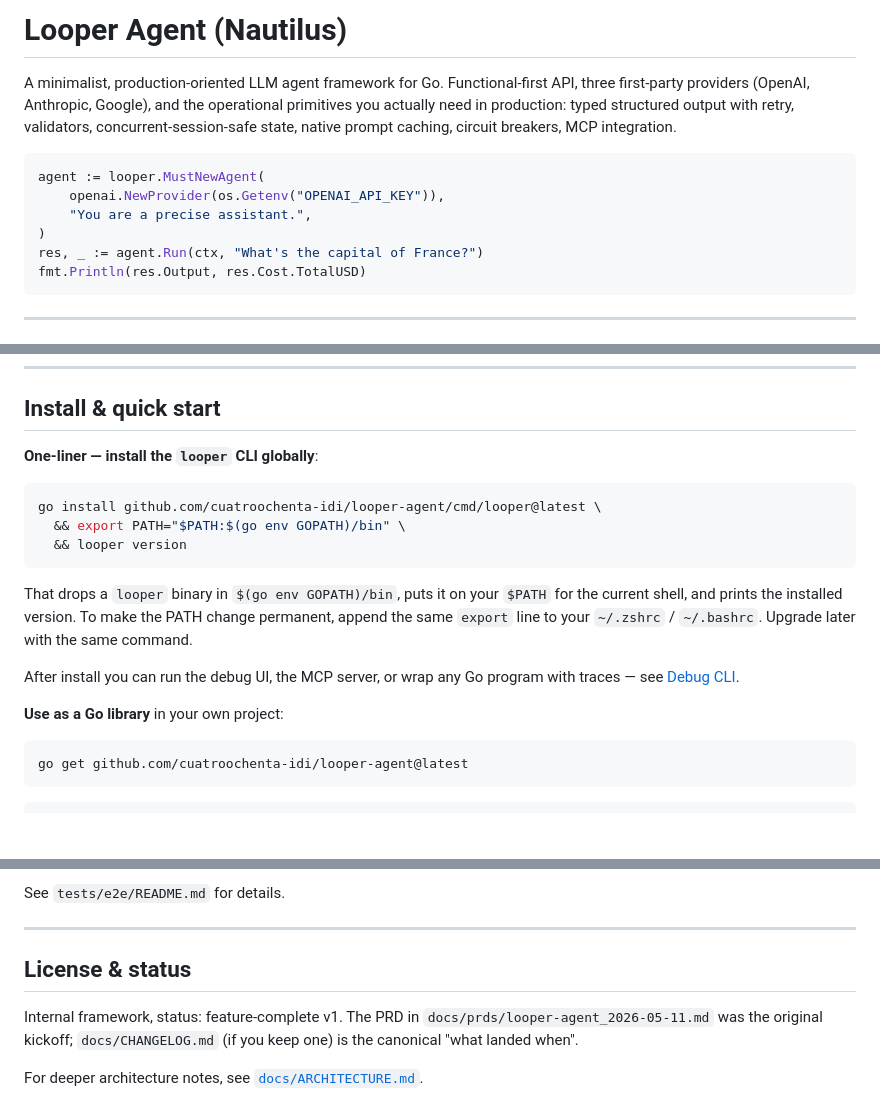
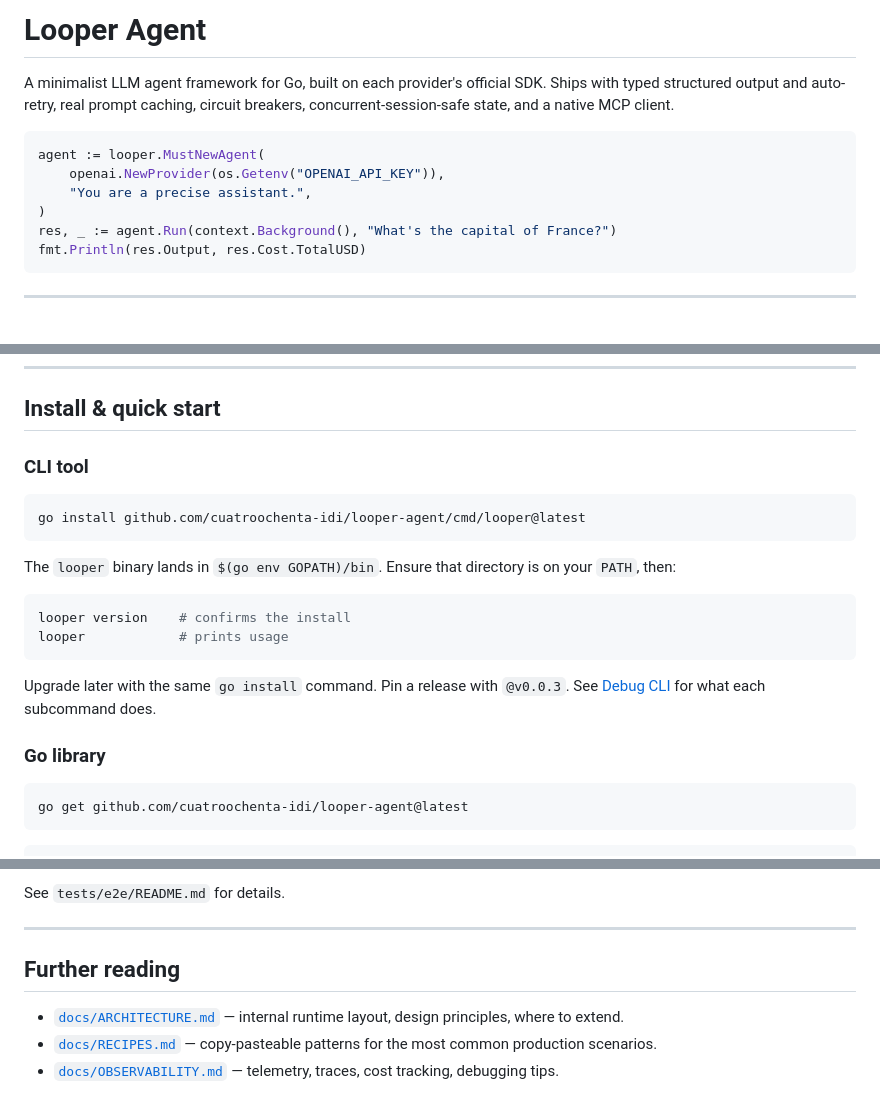
Before and after one commit to cuatroochenta-idi/looper-agent, a Markdown page: README.md, 3 parts joined by grey strips. GitHub-like rendering; blank space fills up the shorter version.

Commit message:
docs: polish README intro, install section, and scrub internal codename
- Drop the "(Nautilus)" codename from the public title and the two
  doc references — the project is "Looper Agent" upstream.
- Tighten the intro paragraph: less feature-dump tone, no marketing
  hedges. Mini code snippet now self-contained
  (context.Background() inline) so a reader can paste it as-is.
- Install section split into a "CLI tool" and "Go library" pair.
  Drop the chained && one-liner that mashed install + PATH + version
  together; show three plain commands instead. PATH instruction
  reduced to a single sentence.
- Close the README with a "Further reading" section pointing at
  ARCHITECTURE / RECIPES / OBSERVABILITY, replacing the older
  "License & status" block that mentioned the internal PRD and a
  CHANGELOG that doesn't exist.

Co-Authored-By: Claude Opus 4.7 <noreply@anthropic.com>

````diff
--- a/README.md
+++ b/README.md
@@ -1,17 +1,16 @@
-# Looper Agent (Nautilus)
+# Looper Agent
 
-A minimalist, production-oriented LLM agent framework for Go. Functional-first
-API, three first-party providers (OpenAI, Anthropic, Google), and the
-operational primitives you actually need in production: typed structured
-output with retry, validators, concurrent-session-safe state, native prompt
-caching, circuit breakers, MCP integration.
+A minimalist LLM agent framework for Go, built on each provider's
+official SDK. Ships with typed structured output and auto-retry, real
+prompt caching, circuit breakers, concurrent-session-safe state, and a
+native MCP client.
 
 ```go
 agent := looper.MustNewAgent(
     openai.NewProvider(os.Getenv("OPENAI_API_KEY")),
     "You are a precise assistant.",
 )
-res, _ := agent.Run(ctx, "What's the capital of France?")
+res, _ := agent.Run(context.Background(), "What's the capital of France?")
 fmt.Println(res.Output, res.Cost.TotalUSD)
 ```
 
@@ -42,23 +41,25 @@ fmt.Println(res.Output, res.Cost.TotalUSD)
 
 ## Install & quick start
 
-**One-liner — install the `looper` CLI globally**:
+### CLI tool
 
 ```bash
-go install github.com/cuatroochenta-idi/looper-agent/cmd/looper@latest \
-  && export PATH="$PATH:$(go env GOPATH)/bin" \
-  && looper version
+go install github.com/cuatroochenta-idi/looper-agent/cmd/looper@latest
 ```
 
-That drops a `looper` binary in `$(go env GOPATH)/bin`, puts it on your
-`$PATH` for the current shell, and prints the installed version. To make
-the PATH change permanent, append the same `export` line to your
-`~/.zshrc` / `~/.bashrc`. Upgrade later with the same command.
+The `looper` binary lands in `$(go env GOPATH)/bin`. Ensure that
+directory is on your `PATH`, then:
 
-After install you can run the debug UI, the MCP server, or wrap any Go
-program with traces — see [Debug CLI](#debug-cli-looper-command).
+```bash
+looper version    # confirms the install
+looper            # prints usage
+```
 
-**Use as a Go library** in your own project:
+Upgrade later with the same `go install` command. Pin a release with
+`@v0.0.3`. See [Debug CLI](#debug-cli-looper-command) for what each
+subcommand does.
+
+### Go library
 
 ```bash
 go get github.com/cuatroochenta-idi/looper-agent@latest
@@ -891,10 +892,11 @@ See `tests/e2e/README.md` for details.
 
 ---
 
-## License & status
+## Further reading
 
-Internal framework, status: feature-complete v1. The PRD in
-`docs/prds/looper-agent_2026-05-11.md` was the original kickoff;
-`docs/CHANGELOG.md` (if you keep one) is the canonical "what landed when".
-
-For deeper architecture notes, see [`docs/ARCHITECTURE.md`](docs/ARCHITECTURE.md).
+- [`docs/ARCHITECTURE.md`](docs/ARCHITECTURE.md) — internal runtime
+  layout, design principles, where to extend.
+- [`docs/RECIPES.md`](docs/RECIPES.md) — copy-pasteable patterns for
+  the most common production scenarios.
+- [`docs/OBSERVABILITY.md`](docs/OBSERVABILITY.md) — telemetry, traces,
+  cost tracking, debugging tips.
````
Also changed, not shown: docs/ARCHITECTURE.md (+2 -2 lines), 1 other file.
